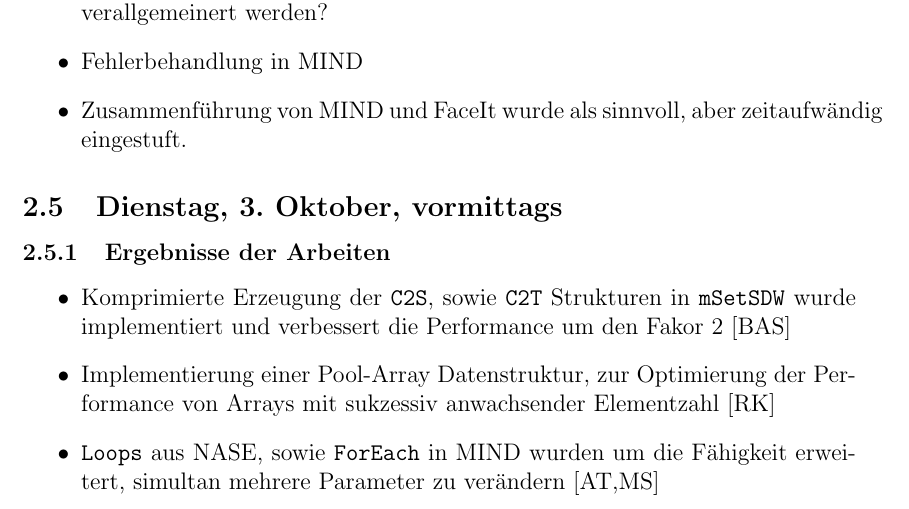
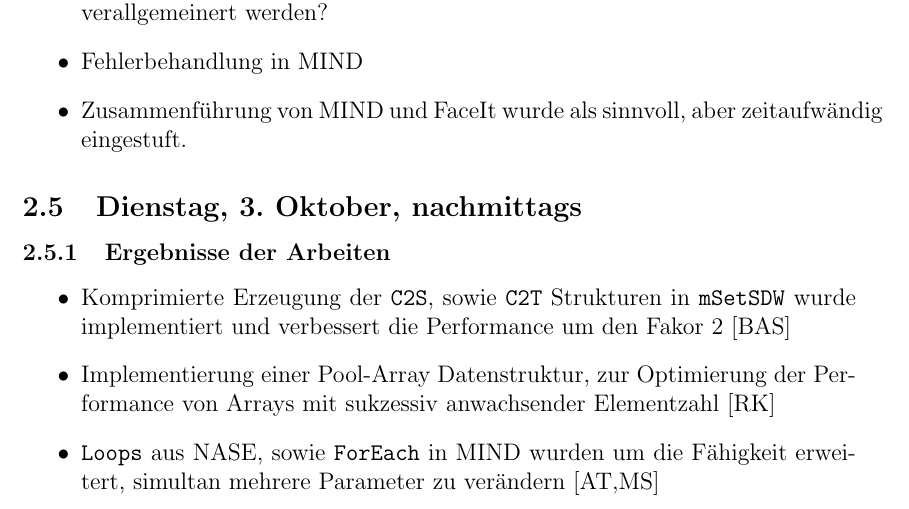
Before and after one commit to BackupTheBerlios/nase-svn, a LaTeX document (doc/trunk/workshop/workshop.tex): part of page 2 of 2, cut so that both start at the same text. Compiled offline with pdfLaTeX.

Commit message:
corrected typo

```diff
--- a/doc/trunk/workshop/workshop.tex
+++ b/doc/trunk/workshop/workshop.tex
@@ -179,7 +182,7 @@ Version: \$Id$ $\$
 \end{itemize}
 
 
-\subsection{Dienstag, 3. Oktober, vormittags}
+\subsection{Dienstag, 3. Oktober, nachmittags}
 
 \subsubsection{Ergebnisse der Arbeiten}
 \begin{itemize}
```
Also changed, not shown: doc/trunk/workshop/workshop.tex (3 more changed lines).
